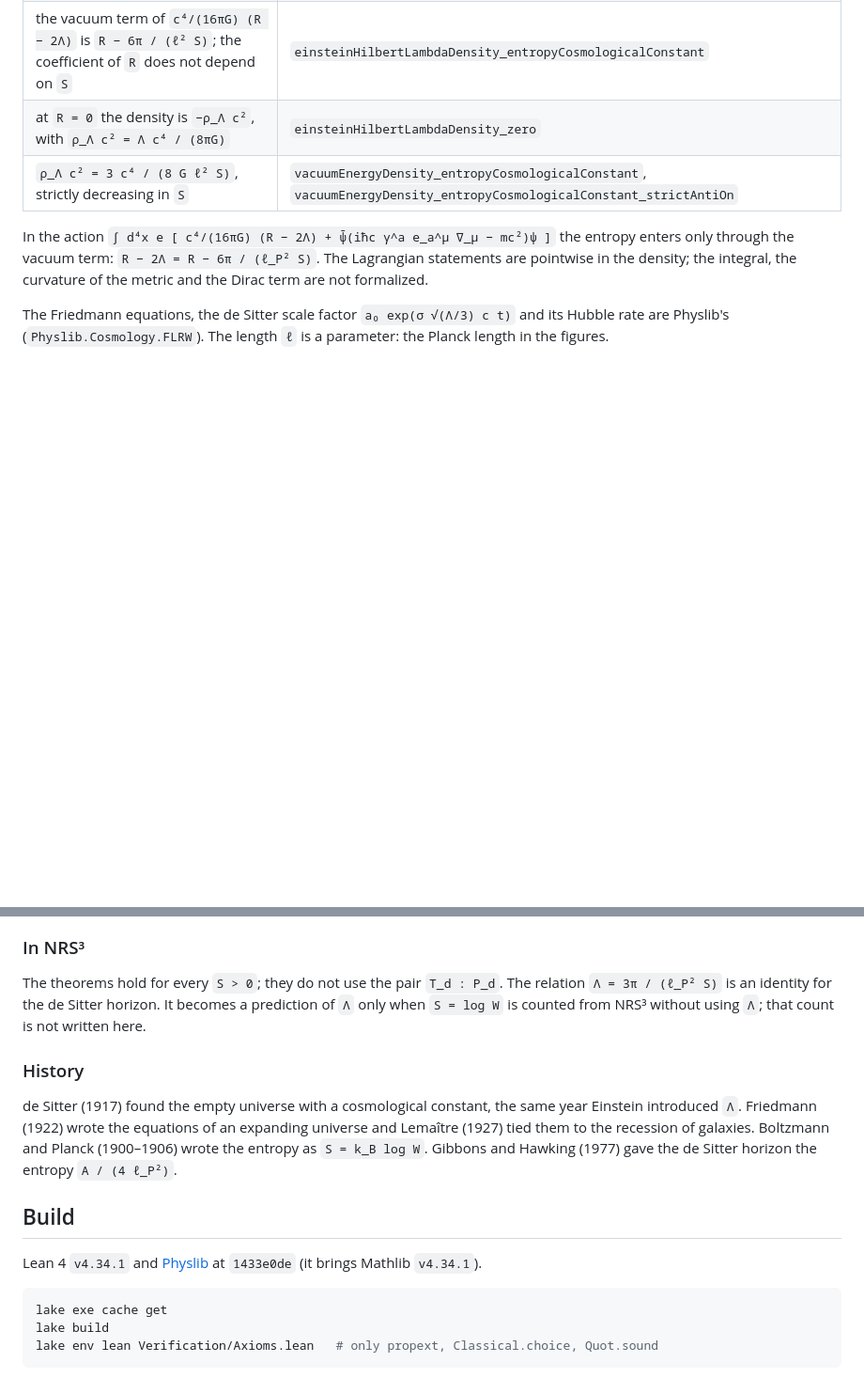
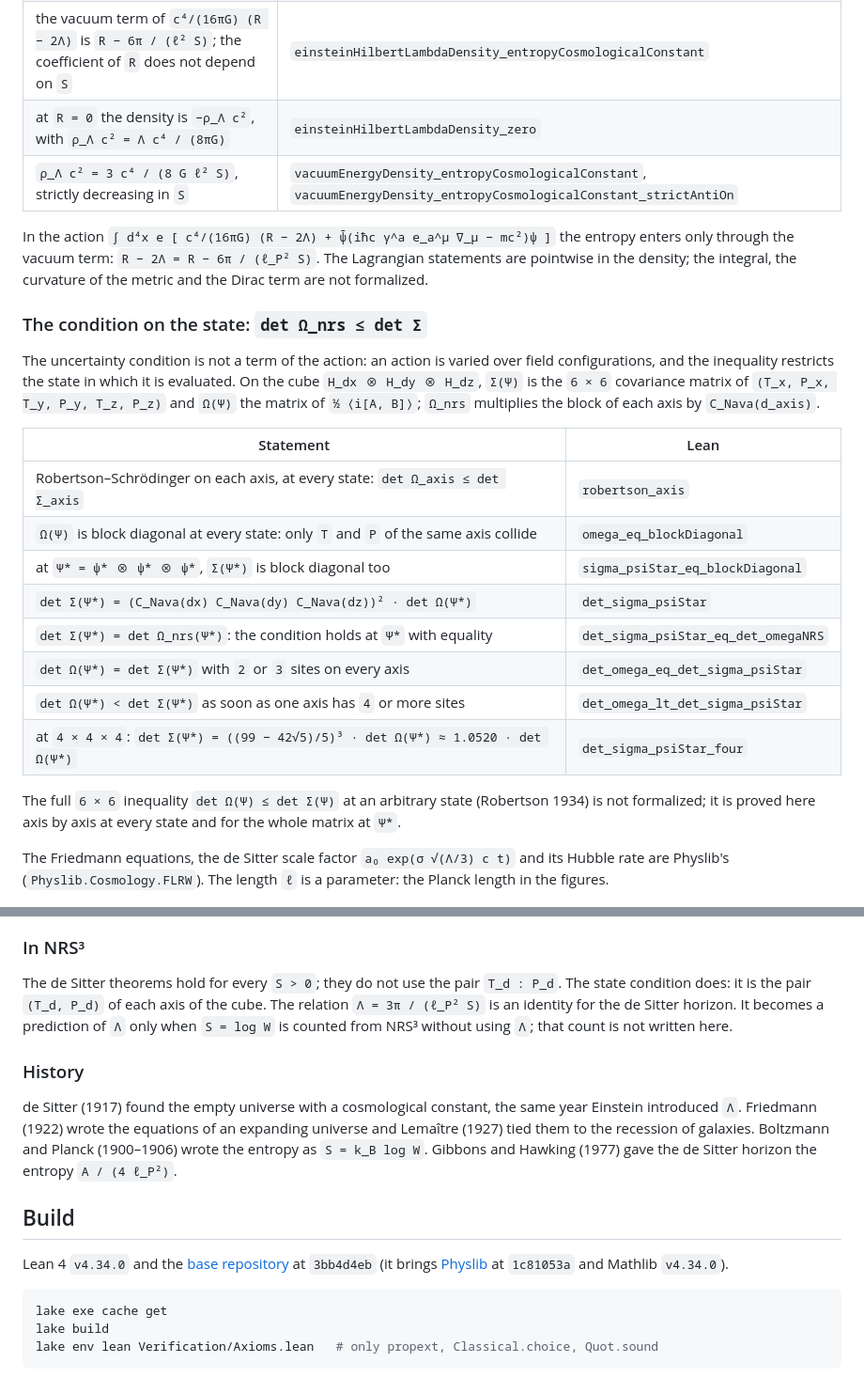
Before and after one commit to naype888-cloud/nrs3-de-sitter, a Markdown page: README.md, 2 parts joined by grey strips. Shown at 94% size. Rendered like a GitHub page; blank space fills up the shorter version.

Commit message:
docs: README with the state condition
Co-Authored-By: Claude Opus 5.5 <noreply@anthropic.com>

````diff
--- a/README.md
+++ b/README.md
@@ -30,6 +30,28 @@ In the action `∫ d⁴x e [ c⁴/(16πG) (R − 2Λ) + ψ̄(iħc γ^a e_a^μ
 only through the vacuum term: `R − 2Λ = R − 6π / (ℓ_P² S)`. The Lagrangian statements are pointwise
 in the density; the integral, the curvature of the metric and the Dirac term are not formalized.
 
+### The condition on the state: `det Ω_nrs ≤ det Σ`
+
+The uncertainty condition is not a term of the action: an action is varied over field
+configurations, and the inequality restricts the state in which it is evaluated. On the cube
+`H_dx ⊗ H_dy ⊗ H_dz`, `Σ(Ψ)` is the `6 × 6` covariance matrix of `(T_x, P_x, T_y, P_y, T_z, P_z)`
+and `Ω(Ψ)` the matrix of `½ ⟨i[A, B]⟩`; `Ω_nrs` multiplies the block of each axis by
+`C_Nava(d_axis)`.
+
+| Statement | Lean |
+|---|---|
+| Robertson–Schrödinger on each axis, at every state: `det Ω_axis ≤ det Σ_axis` | `robertson_axis` |
+| `Ω(Ψ)` is block diagonal at every state: only `T` and `P` of the same axis collide | `omega_eq_blockDiagonal` |
+| at `Ψ* = ψ* ⊗ ψ* ⊗ ψ*`, `Σ(Ψ*)` is block diagonal too | `sigma_psiStar_eq_blockDiagonal` |
+| `det Σ(Ψ*) = (C_Nava(dx) C_Nava(dy) C_Nava(dz))² · det Ω(Ψ*)` | `det_sigma_psiStar` |
+| `det Σ(Ψ*) = det Ω_nrs(Ψ*)`: the condition holds at `Ψ*` with equality | `det_sigma_psiStar_eq_det_omegaNRS` |
+| `det Ω(Ψ*) = det Σ(Ψ*)` with `2` or `3` sites on every axis | `det_omega_eq_det_sigma_psiStar` |
+| `det Ω(Ψ*) < det Σ(Ψ*)` as soon as one axis has `4` or more sites | `det_omega_lt_det_sigma_psiStar` |
+| at `4 × 4 × 4`: `det Σ(Ψ*) = ((99 − 42√5)/5)³ · det Ω(Ψ*) ≈ 1.0520 · det Ω(Ψ*)` | `det_sigma_psiStar_four` |
+
+The full `6 × 6` inequality `det Ω(Ψ) ≤ det Σ(Ψ)` at an arbitrary state (Robertson 1934) is not
+formalized; it is proved here axis by axis at every state and for the whole matrix at `Ψ*`.
+
 The Friedmann equations, the de Sitter scale factor `a₀ exp(σ √(Λ/3) c t)` and its Hubble rate
 are Physlib's (`Physlib.Cosmology.FLRW`). The length `ℓ` is a parameter: the Planck length in the
 figures.
@@ -44,7 +66,8 @@ With the observed `Λ = 1.106 × 10⁻⁵² m⁻²` (Planck 2018) the horizon en
 
 ### In NRS³
 
-The theorems hold for every `S > 0`; they do not use the pair `T_d : P_d`. The relation
+The de Sitter theorems hold for every `S > 0`; they do not use the pair `T_d : P_d`. The state
+condition does: it is the pair `(T_d, P_d)` of each axis of the cube. The relation
 `Λ = 3π / (ℓ_P² S)` is an identity for the de Sitter horizon. It becomes a prediction of `Λ` only
 when `S = log W` is counted from NRS³ without using `Λ`; that count is not written here.
 
@@ -57,8 +80,10 @@ tied them to the recession of galaxies. Boltzmann and Planck (1900–1906) wrote
 
 ## Build
 
-Lean 4 `v4.34.1` and [Physlib](https://github.com/leanprover-community/physlib) at
-`1433e0de` (it brings Mathlib `v4.34.1`).
+Lean 4 `v4.34.0` and the
+[base repository](https://github.com/naype888-cloud/nava-robertson-schrodinger) at `3bb4d4eb`
+(it brings [Physlib](https://github.com/leanprover-community/physlib) at `1c81053a` and Mathlib
+`v4.34.0`).
 
 ```bash
 lake exe cache get
````
